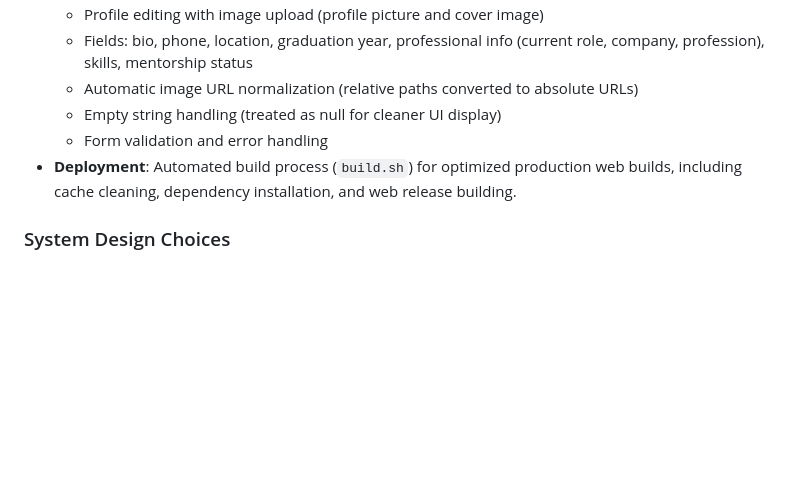
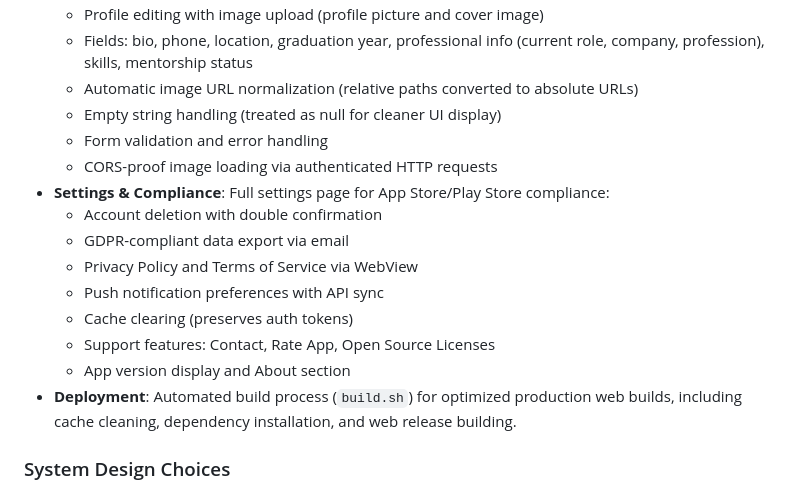
Before and after one commit to teamalfy-technical/odadeemobile-app, a Markdown page: replit.md, the part around one of its changes. Rendered like a GitHub page; blank space fills up the shorter version.

```diff
--- a/replit.md
+++ b/replit.md
@@ -41,6 +58,15 @@ Error handling, null safety, and proper data transformation are implemented thro
   - Automatic image URL normalization (relative paths converted to absolute URLs)
   - Empty string handling (treated as null for cleaner UI display)
   - Form validation and error handling
+  - CORS-proof image loading via authenticated HTTP requests
+- **Settings & Compliance**: Full settings page for App Store/Play Store compliance:
+  - Account deletion with double confirmation
+  - GDPR-compliant data export via email
+  - Privacy Policy and Terms of Service via WebView
+  - Push notification preferences with API sync
+  - Cache clearing (preserves auth tokens)
+  - Support features: Contact, Rate App, Open Source Licenses
+  - App version display and About section
 - **Deployment**: Automated build process (`build.sh`) for optimized production web builds, including cache cleaning, dependency installation, and web release building.
 
 ### System Design Choices
```
Also changed, not shown: other parts of replit.md (+25 -6 lines).
